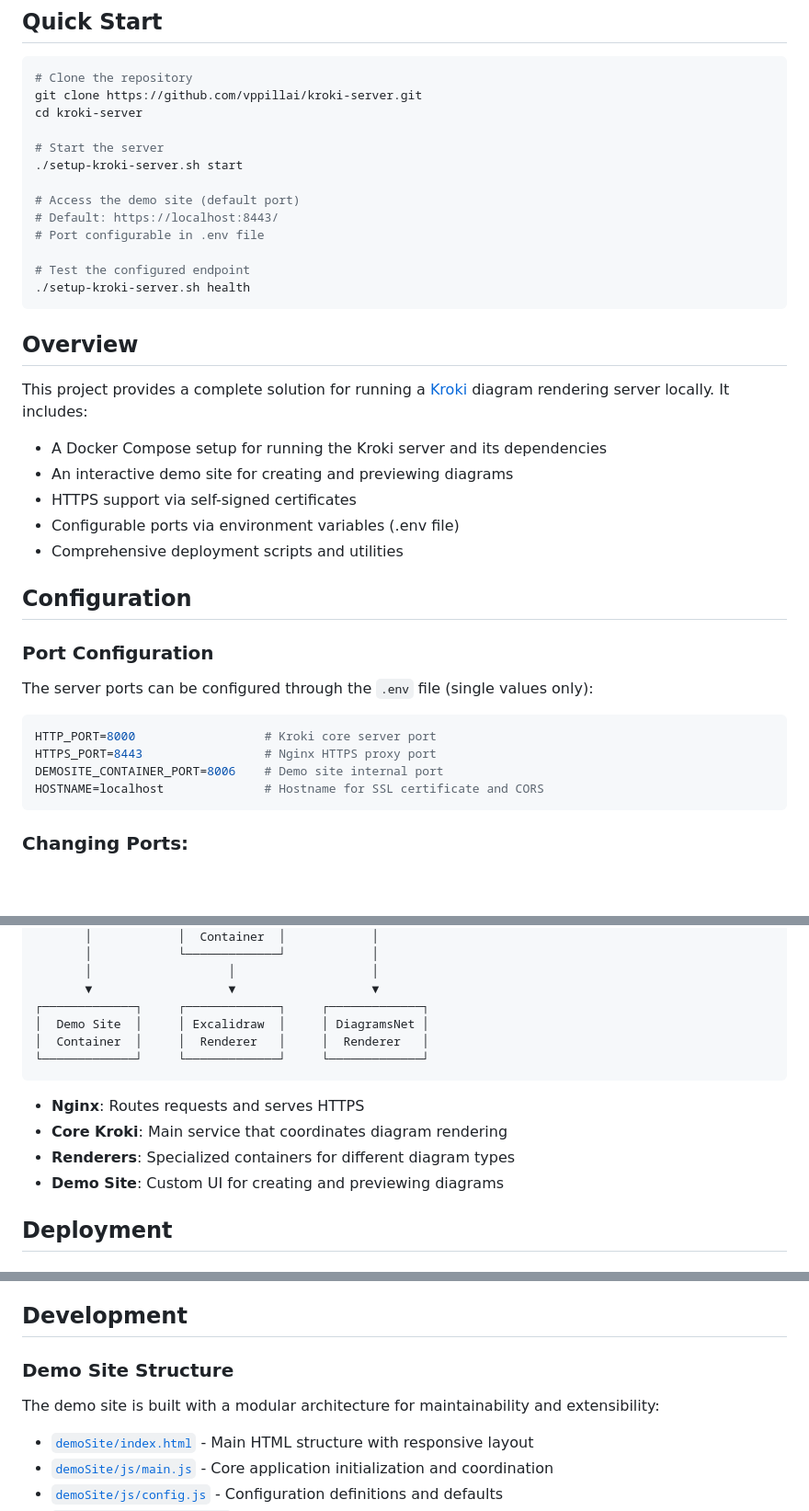
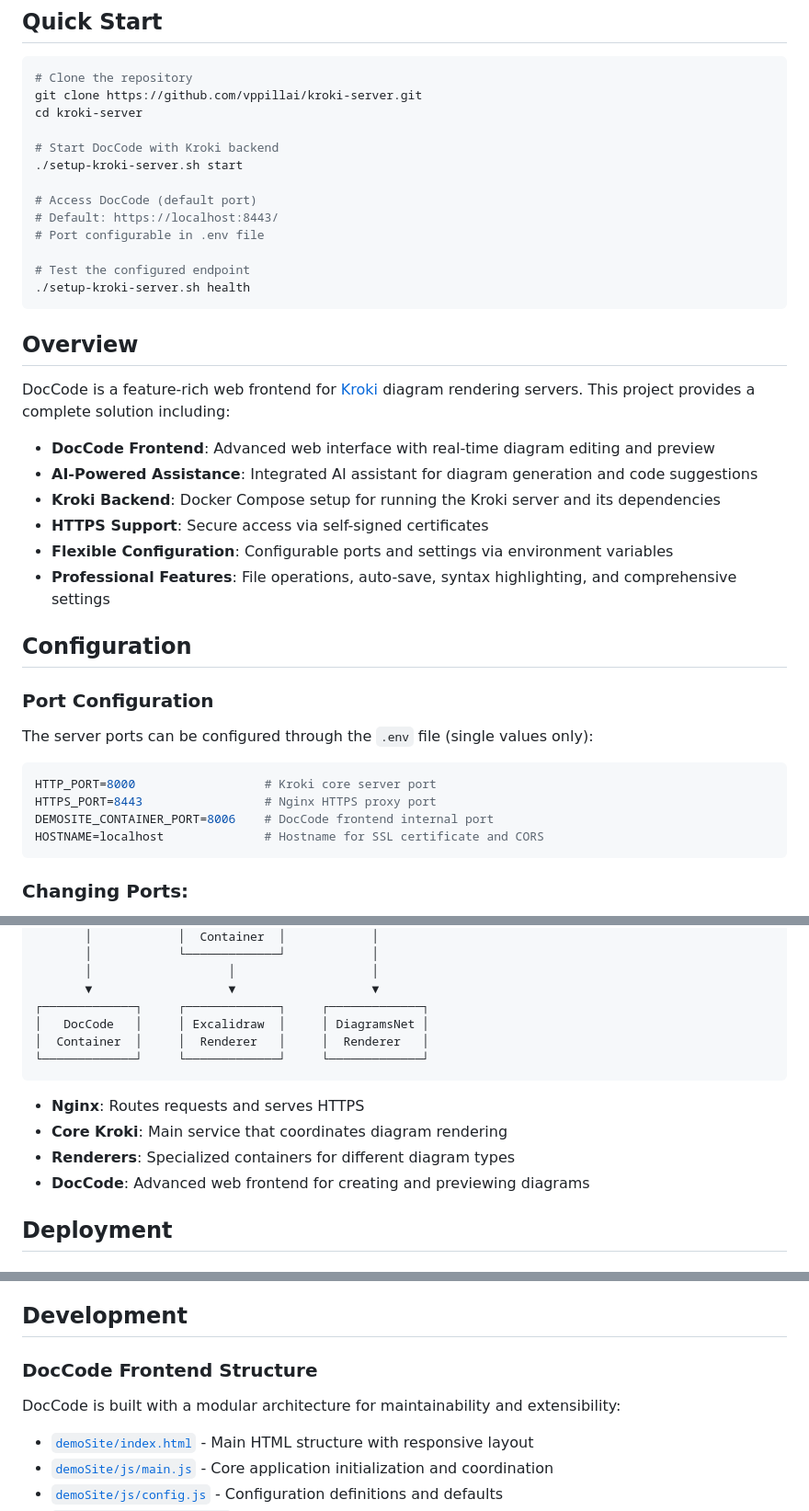
Before and after one commit to vppillai/kroki-server, a Markdown page: README.md, 3 parts joined by grey strips. Shown: that part at 92% size. Drawn GitHub-style; blank space fills up the shorter version.

````diff
--- a/README.md
+++ b/README.md
@@ -17,10 +17,10 @@ A complete setup for running a local Kroki diagram rendering server with a custo
 git clone https://github.com/vppillai/kroki-server.git
 cd kroki-server
 
-# Start the server
+# Start DocCode with Kroki backend
 ./setup-kroki-server.sh start
 
-# Access the demo site (default port)
+# Access DocCode (default port)
 # Default: https://localhost:8443/
 # Port configurable in .env file
 
@@ -30,13 +30,14 @@ cd kroki-server
 
 ## Overview
 
-This project provides a complete solution for running a [Kroki](https://kroki.io/) diagram rendering server locally. It includes:
+DocCode is a feature-rich web frontend for [Kroki](https://kroki.io/) diagram rendering servers. This project provides a complete solution including:
 
-- A Docker Compose setup for running the Kroki server and its dependencies
-- An interactive demo site for creating and previewing diagrams
-- HTTPS support via self-signed certificates
-- Configurable ports via environment variables (.env file)
-- Comprehensive deployment scripts and utilities
+- **DocCode Frontend**: Advanced web interface with real-time diagram editing and preview
+- **AI-Powered Assistance**: Integrated AI assistant for diagram generation and code suggestions
+- **Kroki Backend**: Docker Compose setup for running the Kroki server and its dependencies
+- **HTTPS Support**: Secure access via self-signed certificates
+- **Flexible Configuration**: Configurable ports and settings via environment variables
+- **Professional Features**: File operations, auto-save, syntax highlighting, and comprehensive settings
 
 ## Configuration
 
@@ -47,7 +48,7 @@ The server ports can be configured through the `.env` file (single values only):
 ```bash
 HTTP_PORT=8000                  # Kroki core server port
 HTTPS_PORT=8443                 # Nginx HTTPS proxy port
-DEMOSITE_CONTAINER_PORT=8006    # Demo site internal port
+DEMOSITE_CONTAINER_PORT=8006    # DocCode frontend internal port
 HOSTNAME=localhost              # Hostname for SSL certificate and CORS
 ```
 
@@ -493,7 +500,7 @@ The system consists of several containerized services:
        │                   │                   │
        ▼                   ▼                   ▼
 ┌─────────────┐     ┌─────────────┐     ┌─────────────┐
-│  Demo Site  │     │ Excalidraw  │     │ DiagramsNet │
+│   DocCode   │     │ Excalidraw  │     │ DiagramsNet │
 │  Container  │     │  Renderer   │     │  Renderer   │
 └─────────────┘     └─────────────┘     └─────────────┘
 ```
@@ -501,7 +508,7 @@ The system consists of several containerized services:
 - **Nginx**: Routes requests and serves HTTPS
 - **Core Kroki**: Main service that coordinates diagram rendering
 - **Renderers**: Specialized containers for different diagram types
-- **Demo Site**: Custom UI for creating and previewing diagrams
+- **DocCode**: Advanced web frontend for creating and previewing diagrams
 
 ## Deployment
 
@@ -762,9 +769,9 @@ When using the default self-signed certificates, add `--insecure` to curl comman
 
 ## Development
 
-### Demo Site Structure
+### DocCode Frontend Structure
 
-The demo site is built with a modular architecture for maintainability and extensibility:
+DocCode is built with a modular architecture for maintainability and extensibility:
 
 - [`demoSite/index.html`](demoSite/index.html) - Main HTML structure with responsive layout
 - [`demoSite/js/main.js`](demoSite/js/main.js) - Core application initialization and coordination
````
Also changed, not shown: other parts of README.md (+36 -30 lines).
